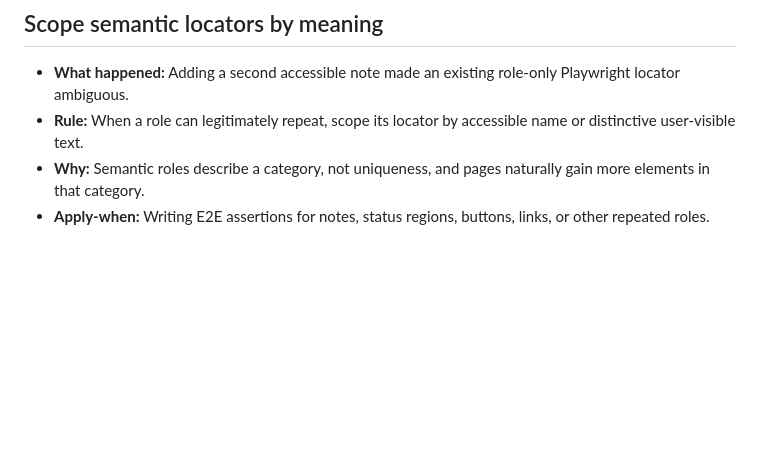
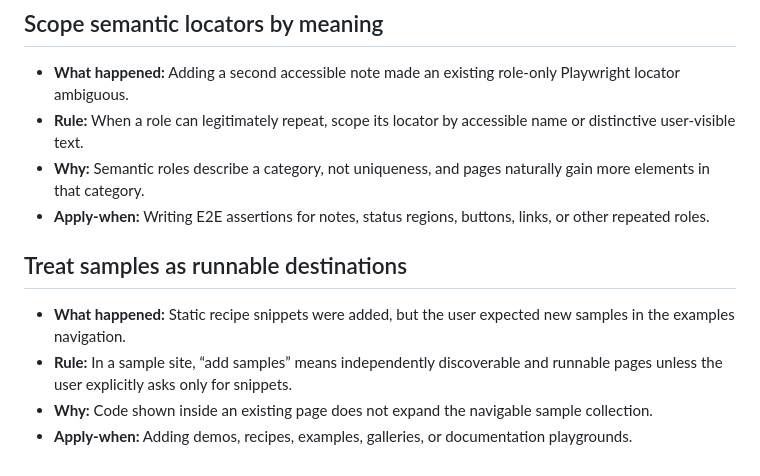
Before and after one commit to koseki2580/extended-html, a Markdown page: agents/tasks/lessons.md, the part around the change. Rendered like a GitHub page; blank space fills up the shorter version.

Commit message:
docs(agents): 📝 : define runnable sample expectations

```diff
--- a/agents/tasks/lessons.md
+++ b/agents/tasks/lessons.md
@@ -62,3 +62,10 @@
 - **Rule:** When a role can legitimately repeat, scope its locator by accessible name or distinctive user-visible text.
 - **Why:** Semantic roles describe a category, not uniqueness, and pages naturally gain more elements in that category.
 - **Apply-when:** Writing E2E assertions for notes, status regions, buttons, links, or other repeated roles.
+
+## Treat samples as runnable destinations
+
+- **What happened:** Static recipe snippets were added, but the user expected new samples in the examples navigation.
+- **Rule:** In a sample site, “add samples” means independently discoverable and runnable pages unless the user explicitly asks only for snippets.
+- **Why:** Code shown inside an existing page does not expand the navigable sample collection.
+- **Apply-when:** Adding demos, recipes, examples, galleries, or documentation playgrounds.
```
